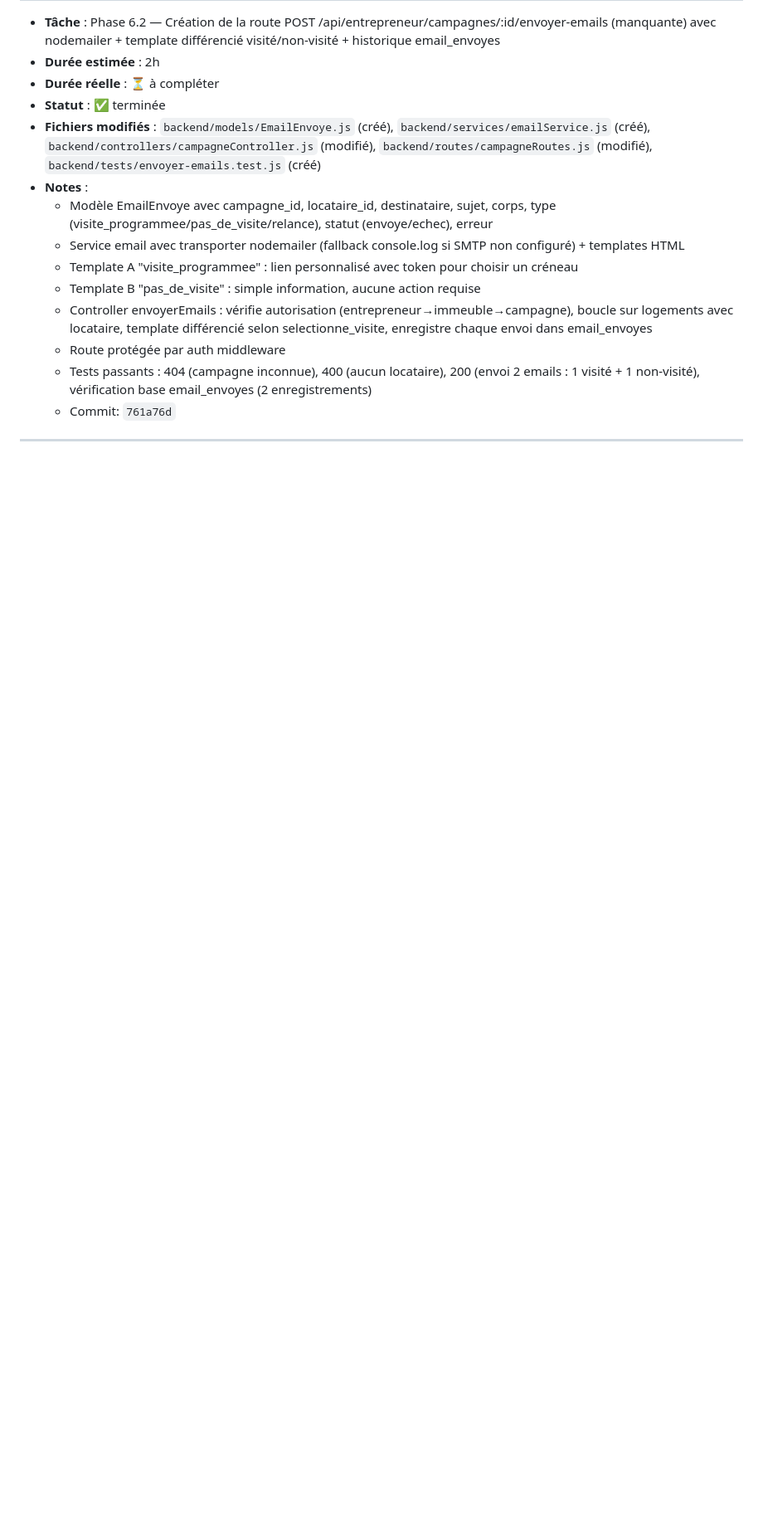
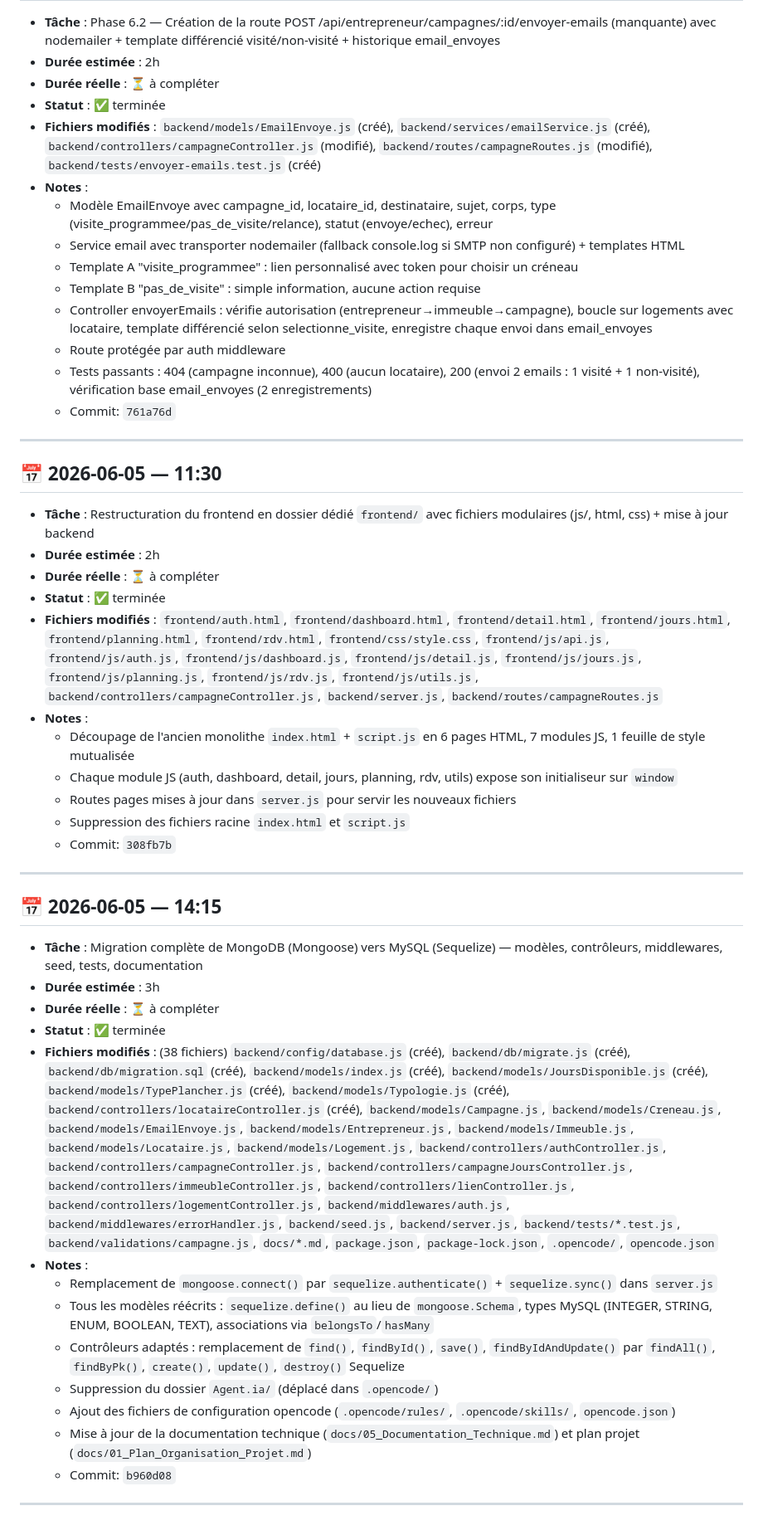
Before and after one commit to Satoruhali/projet-audit-energetique, a Markdown page: docs/03_Journal_de_Bord.md, the part around the change. Shown at 83% size. Drawn GitHub-style; blank space fills up the shorter version.

Commit message:
commit "actualisation du journal de bord"

```diff
--- a/docs/03_Journal_de_Bord.md
+++ b/docs/03_Journal_de_Bord.md
@@ -436,5 +436,35 @@ Audit du plan d'attaque et du code existant pour identifier les failles pouvant
   - Controller envoyerEmails : vérifie autorisation (entrepreneur→immeuble→campagne), boucle sur logements avec locataire, template différencié selon selectionne_visite, enregistre chaque envoi dans email_envoyes
   - Route protégée par auth middleware
   - Tests passants : 404 (campagne inconnue), 400 (aucun locataire), 200 (envoi 2 emails : 1 visité + 1 non-visité), vérification base email_envoyes (2 enregistrements)
-  - Commit: `761a76d`
+   - Commit: `761a76d`
 ---
+
+## 📅 2026-06-05 — 11:30
+- **Tâche** : Restructuration du frontend en dossier dédié `frontend/` avec fichiers modulaires (js/, html, css) + mise à jour backend
+- **Durée estimée** : 2h
+- **Durée réelle** : ⏳ à compléter
+- **Statut** : ✅ terminée
+- **Fichiers modifiés** : `frontend/auth.html`, `frontend/dashboard.html`, `frontend/detail.html`, `frontend/jours.html`, `frontend/planning.html`, `frontend/rdv.html`, `frontend/css/style.css`, `frontend/js/api.js`, `frontend/js/auth.js`, `frontend/js/dashboard.js`, `frontend/js/detail.js`, `frontend/js/jours.js`, `frontend/js/planning.js`, `frontend/js/rdv.js`, `frontend/js/utils.js`, `backend/controllers/campagneController.js`, `backend/server.js`, `backend/routes/campagneRoutes.js`
+- **Notes** :
+  - Découpage de l'ancien monolithe `index.html` + `script.js` en 6 pages HTML, 7 modules JS, 1 feuille de style mutualisée
+  - Chaque module JS (auth, dashboard, detail, jours, planning, rdv, utils) expose son initialiseur sur `window`
+  - Routes pages mises à jour dans `server.js` pour servir les nouveaux fichiers
+  - Suppression des fichiers racine `index.html` et `script.js`
+  - Commit: `308fb7b`
+---
+
+## 📅 2026-06-05 — 14:15
+- **Tâche** : Migration complète de MongoDB (Mongoose) vers MySQL (Sequelize) — modèles, contrôleurs, middlewares, seed, tests, documentation
+- **Durée estimée** : 3h
+- **Durée réelle** : ⏳ à compléter
+- **Statut** : ✅ terminée
+- **Fichiers modifiés** : (38 fichiers) `backend/config/database.js` (créé), `backend/db/migrate.js` (créé), `backend/db/migration.sql` (créé), `backend/models/index.js` (créé), `backend/models/JoursDisponible.js` (créé), `backend/models/TypePlancher.js` (créé), `backend/models/Typologie.js` (créé), `backend/controllers/locataireController.js` (créé), `backend/models/Campagne.js`, `backend/models/Creneau.js`, `backend/models/EmailEnvoye.js`, `backend/models/Entrepreneur.js`, `backend/models/Immeuble.js`, `backend/models/Locataire.js`, `backend/models/Logement.js`, `backend/controllers/authController.js`, `backend/controllers/campagneController.js`, `backend/controllers/campagneJoursController.js`, `backend/controllers/immeubleController.js`, `backend/controllers/lienController.js`, `backend/controllers/logementController.js`, `backend/middlewares/auth.js`, `backend/middlewares/errorHandler.js`, `backend/seed.js`, `backend/server.js`, `backend/tests/*.test.js`, `backend/validations/campagne.js`, `docs/*.md`, `package.json`, `package-lock.json`, `.opencode/`, `opencode.json`
+- **Notes** :
+  - Remplacement de `mongoose.connect()` par `sequelize.authenticate()` + `sequelize.sync()` dans `server.js`
+  - Tous les modèles réécrits : `sequelize.define()` au lieu de `mongoose.Schema`, types MySQL (INTEGER, STRING, ENUM, BOOLEAN, TEXT), associations via `belongsTo`/`hasMany`
+  - Contrôleurs adaptés : remplacement de `find()`, `findById()`, `save()`, `findByIdAndUpdate()` par `findAll()`, `findByPk()`, `create()`, `update()`, `destroy()` Sequelize
+  - Suppression du dossier `Agent.ia/` (déplacé dans `.opencode/`)
+  - Ajout des fichiers de configuration opencode (`.opencode/rules/`, `.opencode/skills/`, `opencode.json`)
+  - Mise à jour de la documentation technique (`docs/05_Documentation_Technique.md`) et plan projet (`docs/01_Plan_Organisation_Projet.md`)
+  - Commit: `b960d08`
+---
```
